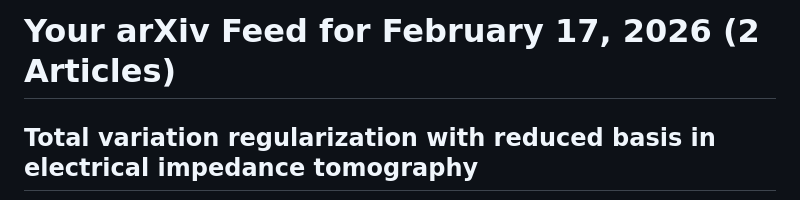
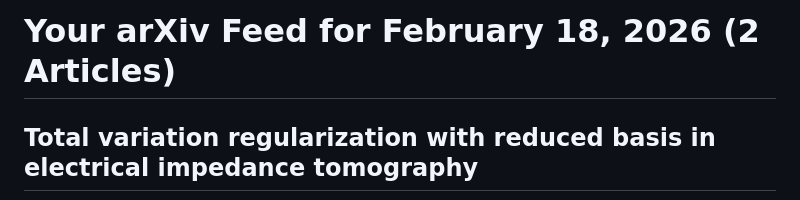
Before and after one commit to krishnachaitanya7/krishnachaitanya7.github.io, a Markdown page: README.md, the part around the change. GitHub-like rendering.

Commit message:
Update DL Papers

```diff
--- a/README.md
+++ b/README.md
@@ -1,4 +1,4 @@
-<h1>Your arXiv Feed for February 17, 2026 (2 Articles)</h1>
+<h1>Your arXiv Feed for February 18, 2026 (2 Articles)</h1>
 <h2>Total variation regularization with reduced basis in electrical impedance tomography</h2>
 <h3>A. Hannukainen, N. Hyv\"onen, V. Toresen</h3>
 <p>arXiv:2602.15399v1 Announce Type: new
```
